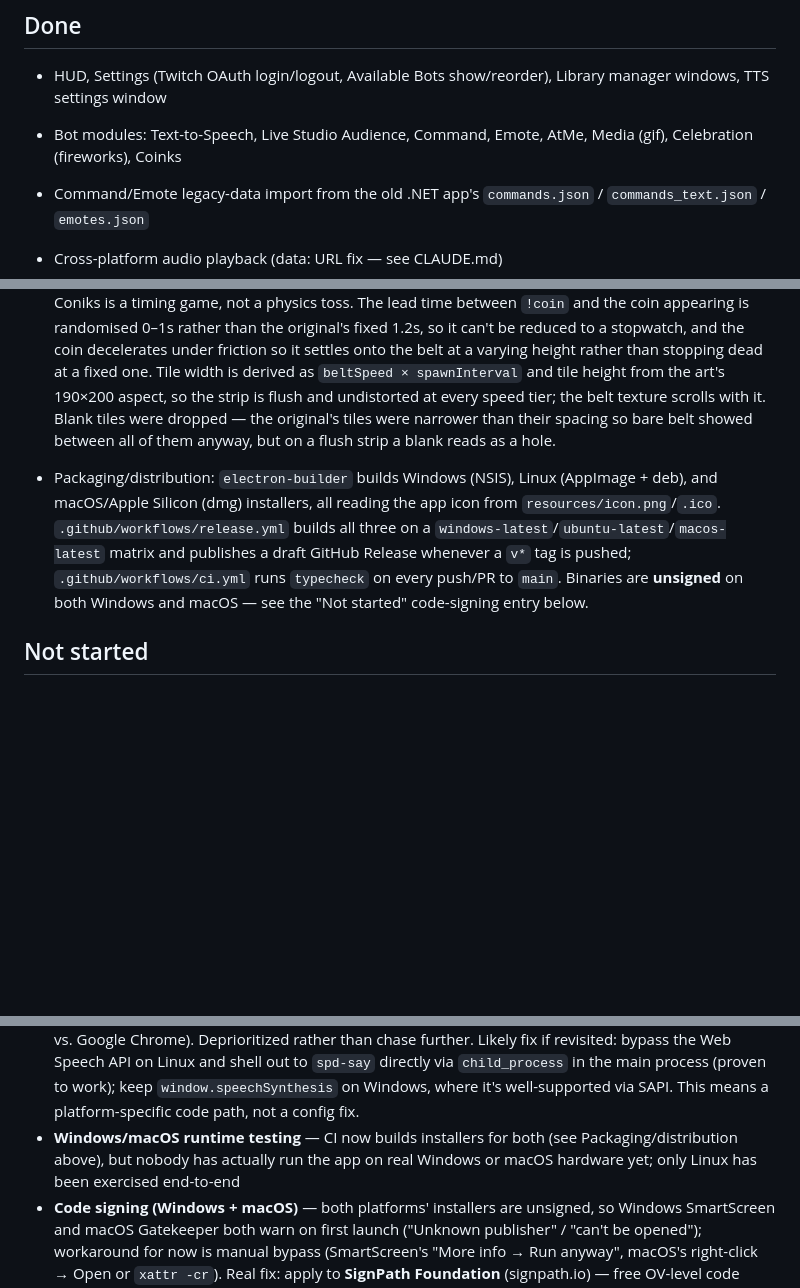
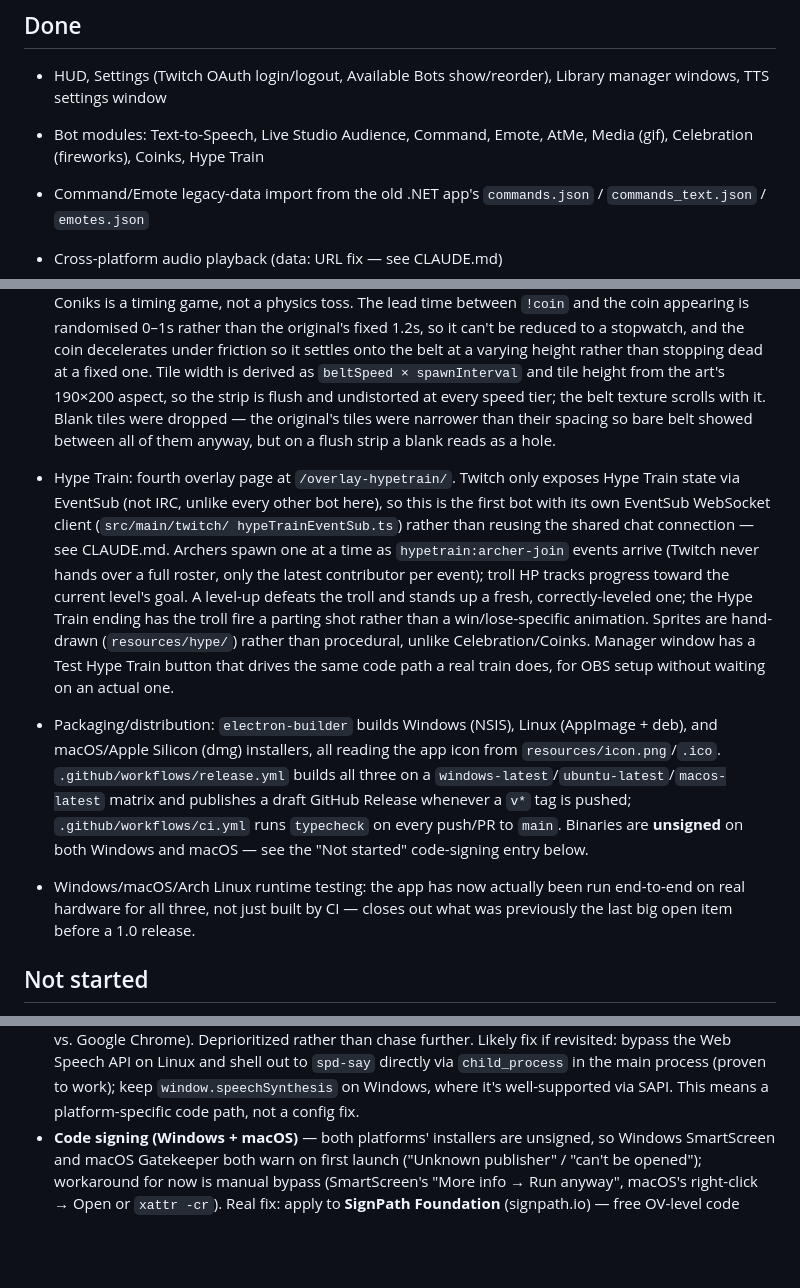
Before and after one commit to jodosh/multibotlabs, a Markdown page: ROADMAP.md, 3 parts joined by grey strips. Drawn GitHub-style; blank space fills up the shorter version.

Commit message:
Update ROADMAP: Hype Train done, cross-platform testing complete
Was contradicting the upcoming v1.0.0 release notes otherwise — ROADMAP
still listed Hype Train as missing from the bot list and Windows/macOS
runtime testing as not started, but both are done now (tested on
Windows, macOS, and Arch Linux).

```diff
--- a/ROADMAP.md
+++ b/ROADMAP.md
@@ -9,7 +9,7 @@ Issues once this lives in its own repo.
 - HUD, Settings (Twitch OAuth login/logout, Available Bots show/reorder), Library
   manager windows, TTS settings window
 - Bot modules: Text-to-Speech, Live Studio Audience, Command, Emote, AtMe, Media (gif),
-  Celebration (fireworks), Coinks
+  Celebration (fireworks), Coinks, Hype Train
 - Command/Emote legacy-data import from the old .NET app's `commands.json` /
   `commands_text.json` / `emotes.json`
 - Cross-platform audio playback (data: URL fix — see CLAUDE.md)
@@ -58,6 +58,18 @@ Issues once this lives in its own repo.
   Blank tiles were dropped — the original's tiles were narrower than their spacing so
   bare belt showed between all of them anyway, but on a flush strip a blank reads as a
   hole.
+- Hype Train: fourth overlay page at `/overlay-hypetrain/`. Twitch only exposes Hype
+  Train state via EventSub (not IRC, unlike every other bot here), so this is the
+  first bot with its own EventSub WebSocket client (`src/main/twitch/
+  hypeTrainEventSub.ts`) rather than reusing the shared chat connection — see
+  CLAUDE.md. Archers spawn one at a time as `hypetrain:archer-join` events arrive
+  (Twitch never hands over a full roster, only the latest contributor per event);
+  troll HP tracks progress toward the current level's goal. A level-up defeats the
+  troll and stands up a fresh, correctly-leveled one; the Hype Train ending has the
+  troll fire a parting shot rather than a win/lose-specific animation. Sprites are
+  hand-drawn (`resources/hype/`) rather than procedural, unlike Celebration/Coinks.
+  Manager window has a Test Hype Train button that drives the same code path a real
+  train does, for OBS setup without waiting on an actual one.
 - Packaging/distribution: `electron-builder` builds Windows (NSIS), Linux (AppImage +
   deb), and macOS/Apple Silicon (dmg) installers, all reading the app icon from
   `resources/icon.png`/`.ico`. `.github/workflows/release.yml` builds all three on a
@@ -65,6 +77,9 @@ Issues once this lives in its own repo.
   Release whenever a `v*` tag is pushed; `.github/workflows/ci.yml` runs `typecheck` on
   every push/PR to `main`. Binaries are **unsigned** on both Windows and macOS — see
   the "Not started" code-signing entry below.
+- Windows/macOS/Arch Linux runtime testing: the app has now actually been run
+  end-to-end on real hardware for all three, not just built by CI — closes out what
+  was previously the last big open item before a 1.0 release.
 
 ## Not started
 
@@ -87,9 +102,6 @@ Issues once this lives in its own repo.
   `spd-say` directly via `child_process` in the main process (proven to work);
   keep `window.speechSynthesis` on Windows, where it's well-supported via SAPI.
   This means a platform-specific code path, not a config fix.
-- **Windows/macOS runtime testing** — CI now builds installers for both (see
-  Packaging/distribution above), but nobody has actually run the app on real Windows
-  or macOS hardware yet; only Linux has been exercised end-to-end
 - **Code signing (Windows + macOS)** — both platforms' installers are unsigned, so
   Windows SmartScreen and macOS Gatekeeper both warn on first launch ("Unknown
   publisher" / "can't be opened"); workaround for now is manual bypass (SmartScreen's
```
